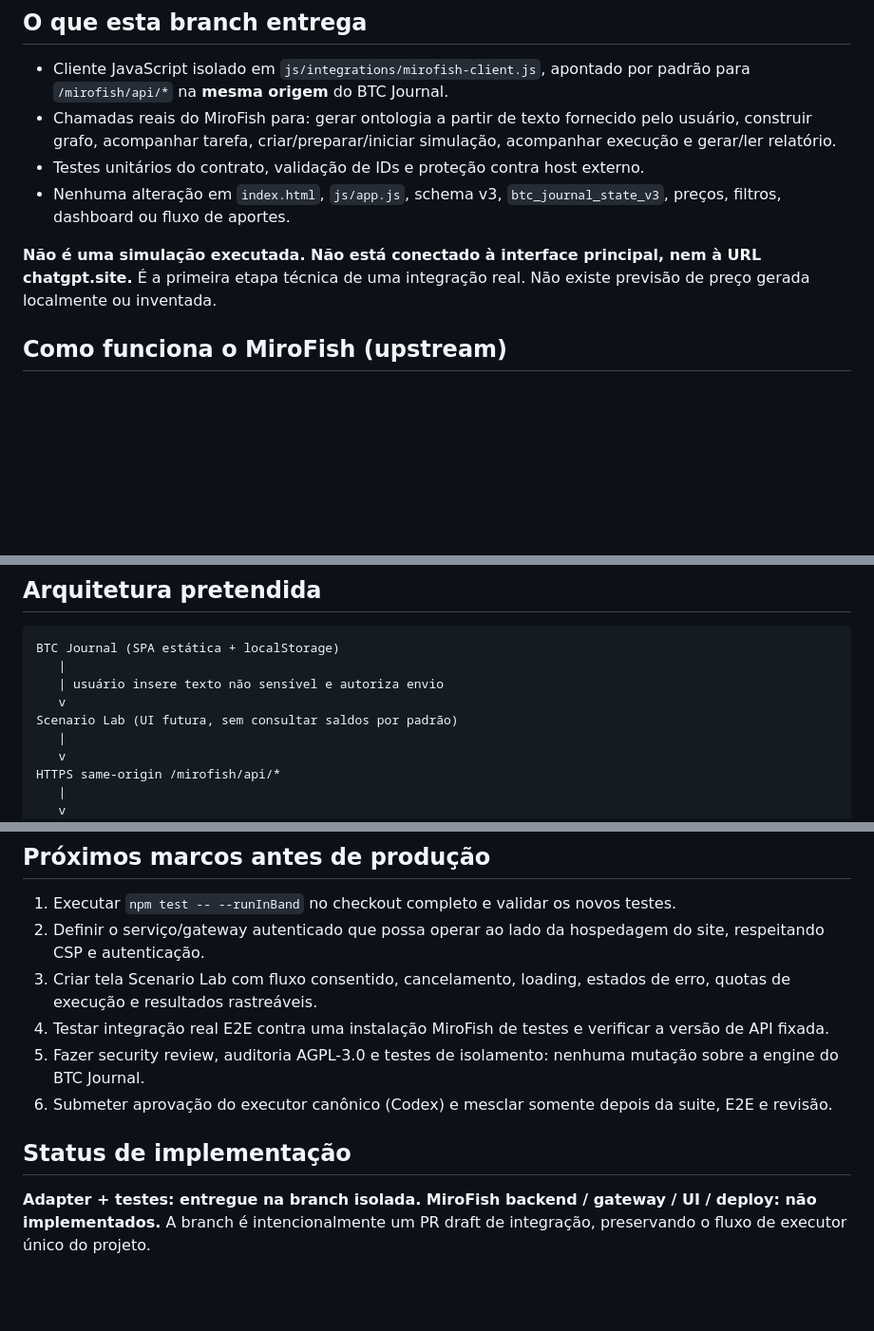
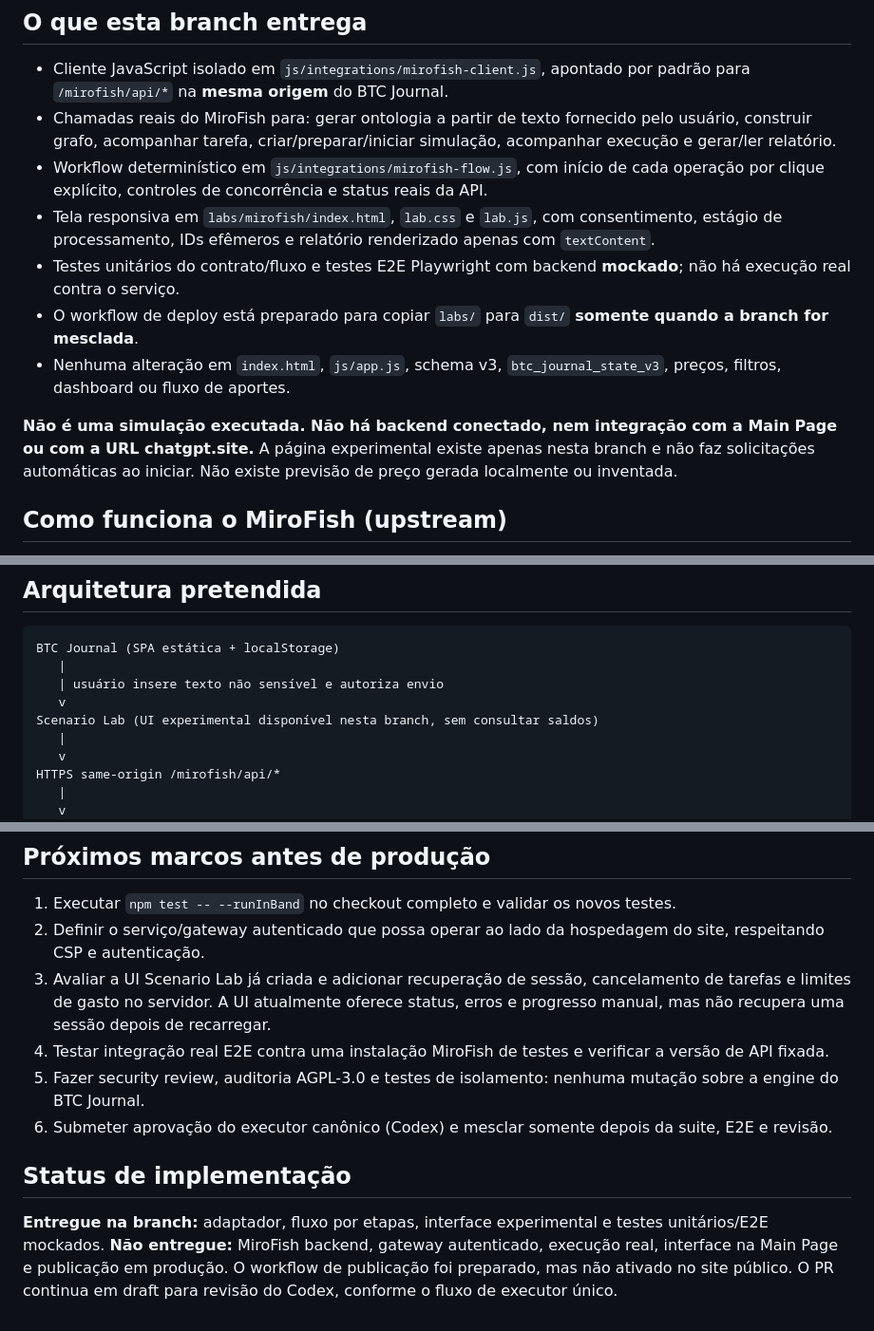
Before and after one commit to LuucaspHx/btc-journal-structured, a Markdown page: docs/mirofish-scenario-lab.md, 3 parts joined by grey strips. Shown at 95% size. GitHub-like rendering; blank space fills up the shorter version.

Commit message:
docs(mirofish): document shipped prototype and corrected report API

```diff
--- a/docs/mirofish-scenario-lab.md
+++ b/docs/mirofish-scenario-lab.md
@@ -4,10 +4,13 @@
 
 - Cliente JavaScript isolado em `js/integrations/mirofish-client.js`, apontado por padrão para `/mirofish/api/*` na **mesma origem** do BTC Journal.
 - Chamadas reais do MiroFish para: gerar ontologia a partir de texto fornecido pelo usuário, construir grafo, acompanhar tarefa, criar/preparar/iniciar simulação, acompanhar execução e gerar/ler relatório.
-- Testes unitários do contrato, validação de IDs e proteção contra host externo.
+- Workflow determinístico em `js/integrations/mirofish-flow.js`, com início de cada operação por clique explícito, controles de concorrência e status reais da API.
+- Tela responsiva em `labs/mirofish/index.html`, `lab.css` e `lab.js`, com consentimento, estágio de processamento, IDs efêmeros e relatório renderizado apenas com `textContent`.
+- Testes unitários do contrato/fluxo e testes E2E Playwright com backend **mockado**; não há execução real contra o serviço.
+- O workflow de deploy está preparado para copiar `labs/` para `dist/` **somente quando a branch for mesclada**.
 - Nenhuma alteração em `index.html`, `js/app.js`, schema v3, `btc_journal_state_v3`, preços, filtros, dashboard ou fluxo de aportes.
 
-**Não é uma simulação executada. Não está conectado à interface principal, nem à URL chatgpt.site.** É a primeira etapa técnica de uma integração real. Não existe previsão de preço gerada localmente ou inventada.
+**Não é uma simulação executada. Não há backend conectado, nem integração com a Main Page ou com a URL chatgpt.site.** A página experimental existe apenas nesta branch e não faz solicitações automáticas ao iniciar. Não existe previsão de preço gerada localmente ou inventada.
 
 ## Como funciona o MiroFish (upstream)
 
@@ -23,7 +26,7 @@ Licença upstream: AGPL-3.0. Esta branch não copia/redistribui o código-fonte
        |
        | usuário insere texto não sensível e autoriza envio
        v
-    Scenario Lab (UI futura, sem consultar saldos por padrão)
+    Scenario Lab (UI experimental disponível nesta branch, sem consultar saldos)
        |
        v
     HTTPS same-origin /mirofish/api/*
@@ -70,11 +73,11 @@ As transições entre etapas devem ser controladas pelos status reais retornados
 
 1. Executar `npm test -- --runInBand` no checkout completo e validar os novos testes.
 2. Definir o serviço/gateway autenticado que possa operar ao lado da hospedagem do site, respeitando CSP e autenticação.
-3. Criar tela Scenario Lab com fluxo consentido, cancelamento, loading, estados de erro, quotas de execução e resultados rastreáveis.
+3. Avaliar a UI Scenario Lab já criada e adicionar recuperação de sessão, cancelamento de tarefas e limites de gasto no servidor. A UI atualmente oferece status, erros e progresso manual, mas não recupera uma sessão depois de recarregar.
 4. Testar integração real E2E contra uma instalação MiroFish de testes e verificar a versão de API fixada.
 5. Fazer security review, auditoria AGPL-3.0 e testes de isolamento: nenhuma mutação sobre a engine do BTC Journal.
 6. Submeter aprovação do executor canônico (Codex) e mesclar somente depois da suite, E2E e revisão.
 
 ## Status de implementação
 
-**Adapter + testes: entregue na branch isolada. MiroFish backend / gateway / UI / deploy: não implementados.** A branch é intencionalmente um PR draft de integração, preservando o fluxo de executor único do projeto.
+**Entregue na branch:** adaptador, fluxo por etapas, interface experimental e testes unitários/E2E mockados. **Não entregue:** MiroFish backend, gateway autenticado, execução real, interface na Main Page e publicação em produção. O workflow de publicação foi preparado, mas não ativado no site público. O PR continua em draft para revisão do Codex, conforme o fluxo de executor único.
```
Also changed, not shown: other parts of docs/mirofish-scenario-lab.md (+1 -1 lines).
